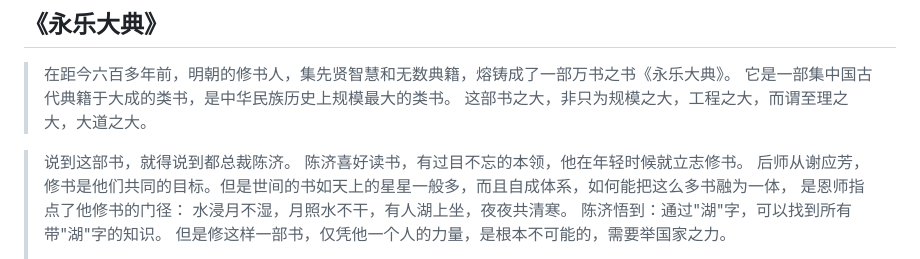
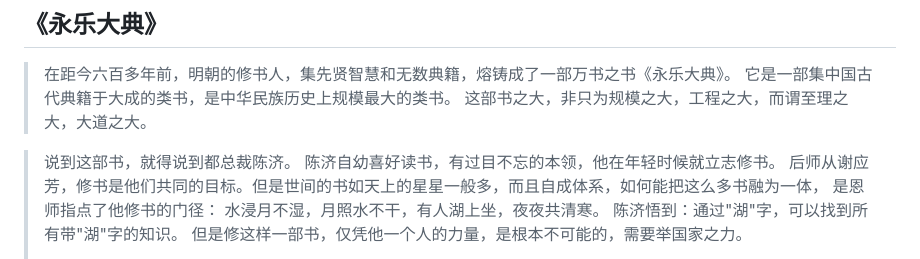
Before and after one commit to liuxirf/MyBlog, a Markdown page: 2023.03.18.md, the part around the change. GitHub-like rendering.

Commit message:
修改一点文案

```diff
--- a/2023.03.18.md
+++ b/2023.03.18.md
@@ -50,7 +50,7 @@
     这部书之大，非只为规模之大，工程之大，而谓至理之大，大道之大。
 
 >   说到这部书，就得说到都总裁陈济。</br>
-    陈济喜好读书，有过目不忘的本领，他在年轻时候就立志修书。</br>
+    陈济自幼喜好读书，有过目不忘的本领，他在年轻时候就立志修书。</br>
     后师从谢应芳，修书是他们共同的目标。但是世间的书如天上的星星一般多，而且自成体系，如何能把这么多书融为一体，</br>
     是恩师指点了他修书的门径：</br>
     水浸月不湿，月照水不干，有人湖上坐，夜夜共清寒。</br>
```
